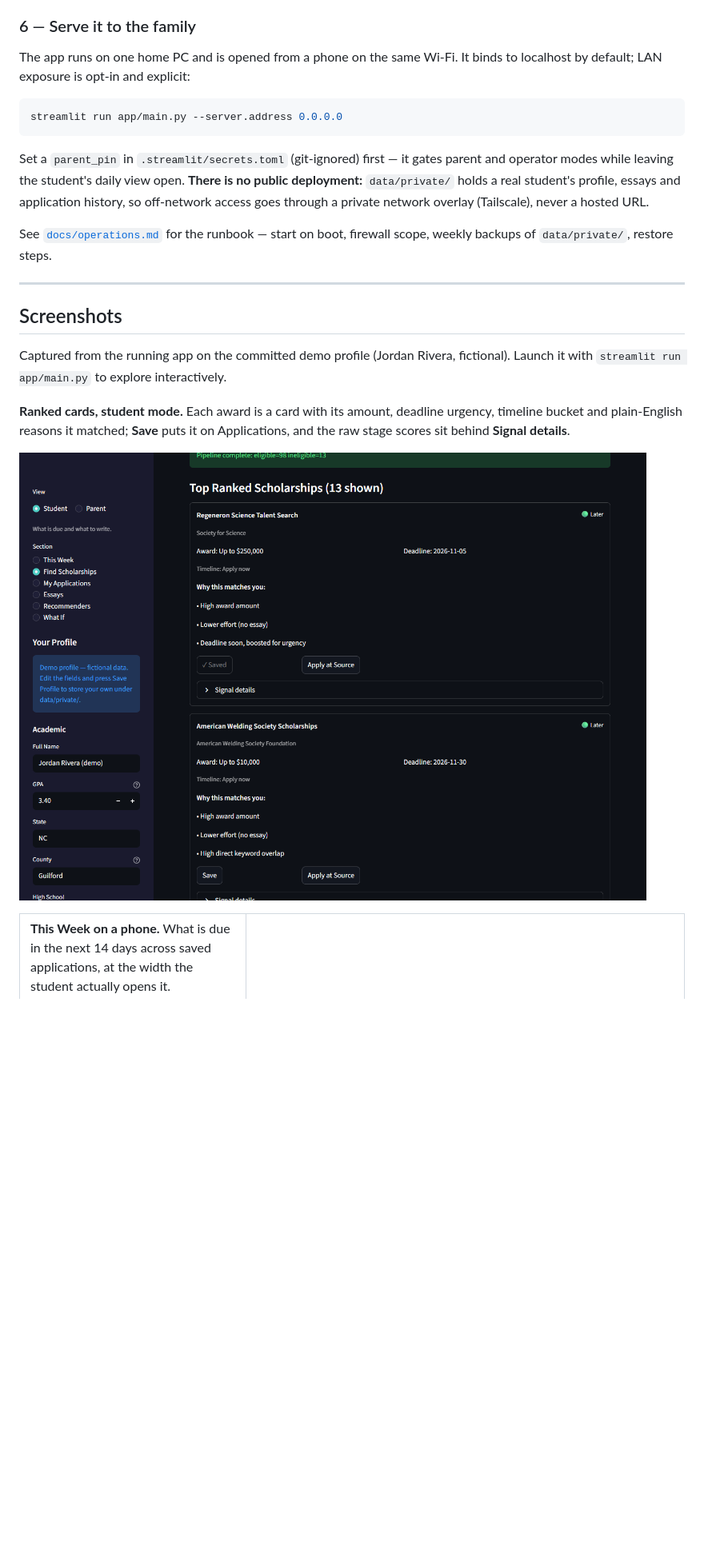
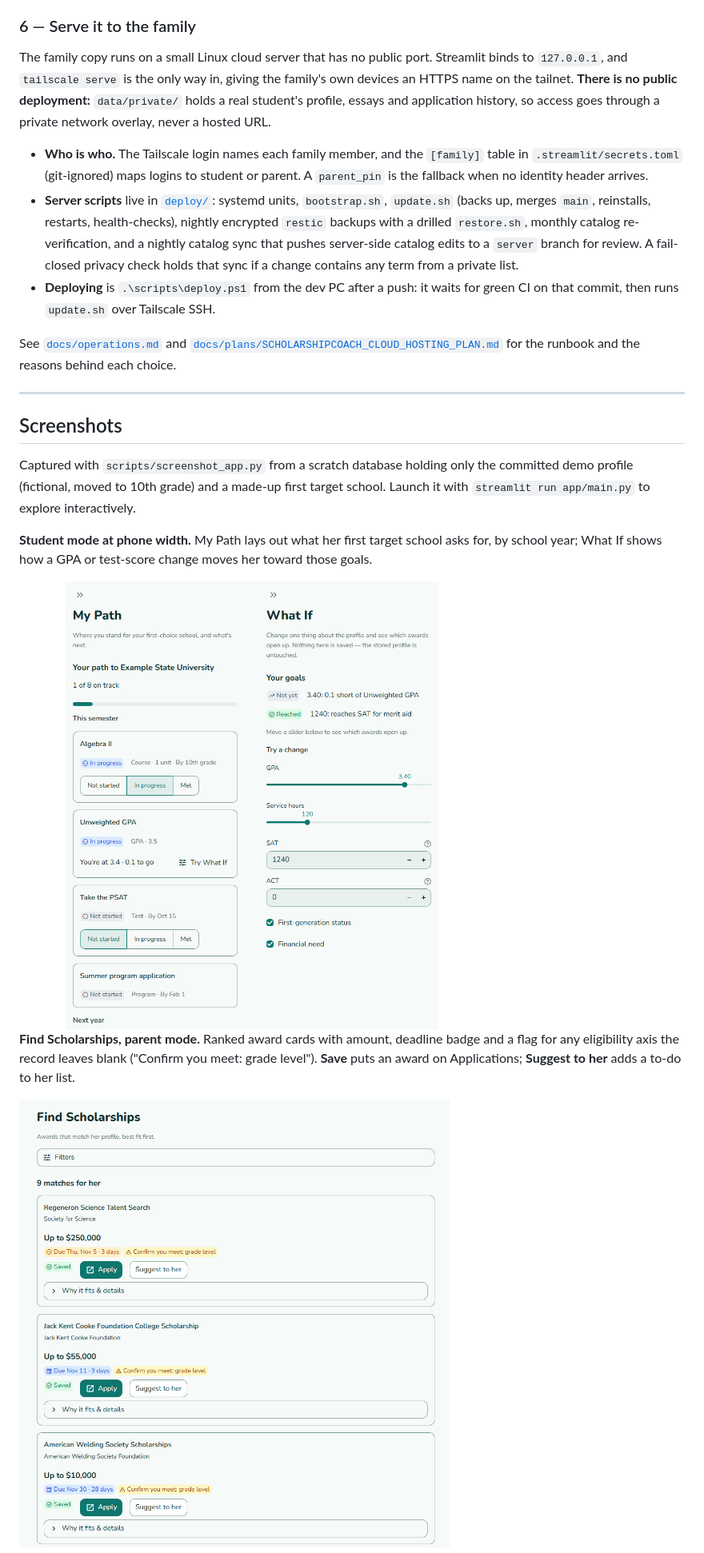
Before and after one commit to daedwards06/ScholarshipCoach, a Markdown page: README.md, the part around one of its changes. Shown at 80% size. Rendered like a GitHub page; pictures changed too: docs/images/find_parent.png (added), docs/images/my_path_what_if_phone.png (added), docs/images/ranked_cards.png (deleted); blank space fills up the shorter version.

````diff
--- a/README.md
+++ b/README.md
@@ -497,38 +508,43 @@ no private profile present, the app loads the committed demo profile behind a vi
 
 ### 6 — Serve it to the family
 
-The app runs on one home PC and is opened from a phone on the same Wi-Fi. It binds to localhost
-by default; LAN exposure is opt-in and explicit:
+The family copy runs on a small Linux cloud server that has no public port. Streamlit binds to
+`127.0.0.1`, and `tailscale serve` is the only way in, giving the family's own devices an HTTPS
+name on the tailnet. **There is no public deployment:** `data/private/` holds a real student's
+profile, essays and application history, so access goes through a private network overlay,
+never a hosted URL.
 
-```powershell
-streamlit run app/main.py --server.address 0.0.0.0
-```
+- **Who is who.** The Tailscale login names each family member, and the `[family]` table in
+  `.streamlit/secrets.toml` (git-ignored) maps logins to student or parent. A `parent_pin` is the
+  fallback when no identity header arrives.
+- **Server scripts** live in [`deploy/`](deploy/): systemd units, `bootstrap.sh`, `update.sh`
+  (backs up, merges `main`, reinstalls, restarts, health-checks), nightly encrypted `restic`
+  backups with a drilled `restore.sh`, monthly catalog re-verification, and a nightly catalog
+  sync that pushes server-side catalog edits to a `server` branch for review. A fail-closed
+  privacy check holds that sync if a change contains any term from a private list.
+- **Deploying** is `.\scripts\deploy.ps1` from the dev PC after a push: it waits for green CI on
+  that commit, then runs `update.sh` over Tailscale SSH.
 
-Set a `parent_pin` in `.streamlit/secrets.toml` (git-ignored) first — it gates parent and operator
-modes while leaving the student's daily view open. **There is no public deployment:**
-`data/private/` holds a real student's profile, essays and application history, so off-network
-access goes through a private network overlay (Tailscale), never a hosted URL.
-
-See [`docs/operations.md`](docs/operations.md) for the runbook — start on boot, firewall scope,
-weekly backups of `data/private/`, restore steps.
+See [`docs/operations.md`](docs/operations.md) and
+[`docs/plans/SCHOLARSHIPCOACH_CLOUD_HOSTING_PLAN.md`](docs/plans/SCHOLARSHIPCOACH_CLOUD_HOSTING_PLAN.md)
+for the runbook and the reasons behind each choice.
 
 ---
 
 ## Screenshots
 
-Captured from the running app on the committed demo profile (Jordan Rivera, fictional). Launch it
-with `streamlit run app/main.py` to explore interactively.
+Captured with `scripts/screenshot_app.py` from a scratch database holding only the committed
+demo profile (fictional, moved to 10th grade) and a made-up first target school. Launch it with
+`streamlit run app/main.py` to explore interactively.
 
-**Ranked cards, student mode.** Each award is a card with its amount, deadline urgency, timeline
-bucket and plain-English reasons it matched; **Save** puts it on Applications, and the raw
-stage scores sit behind **Signal details**.
+**Student mode at phone width.** My Path lays out what her first target school asks for, by
+school year; What If shows how a GPA or test-score change moves her toward those goals.
 
-![Ranked scholarship cards in student mode](docs/images/ranked_cards.png)
+<img src="docs/images/my_path_what_if_phone.png" alt="My Path and What If in student mode at phone width" width="70%">
 
-<table>
-<tr>
-<td width="34%" valign="top">
+**Find Scholarships, parent mode.** Ranked award cards with amount, deadline badge and a flag for
+any eligibility axis the record leaves blank ("Confirm you meet: grade level"). **Save** puts an
+award on Applications; **Suggest to her** adds a to-do to her list.
 
-**This Week on a phone.** What is due in the next 14 days across saved applications, at the width
-the student actually opens it.
+![Ranked award cards in parent mode](docs/images/find_parent.png)
 
````
Also changed, not shown: other parts of README.md (+49 -42 lines), docs/plans/SCHOLARSHIPCOACH_CLOUD_HOSTING_PLAN.md (+7 -1 lines), docs/images/inbox_proposal.png (deleted), docs/images/this_week_phone.png (deleted), docs/images/timeline_parent.png (added).
